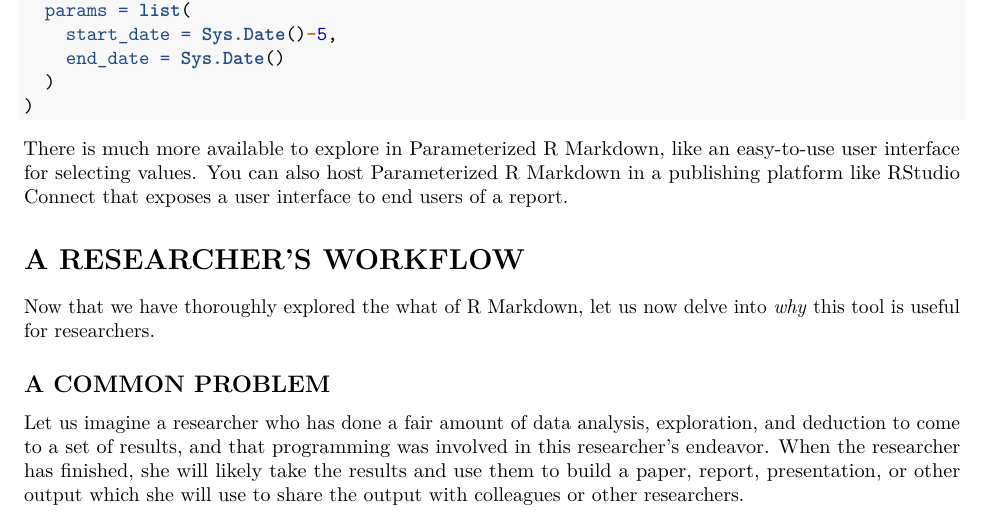
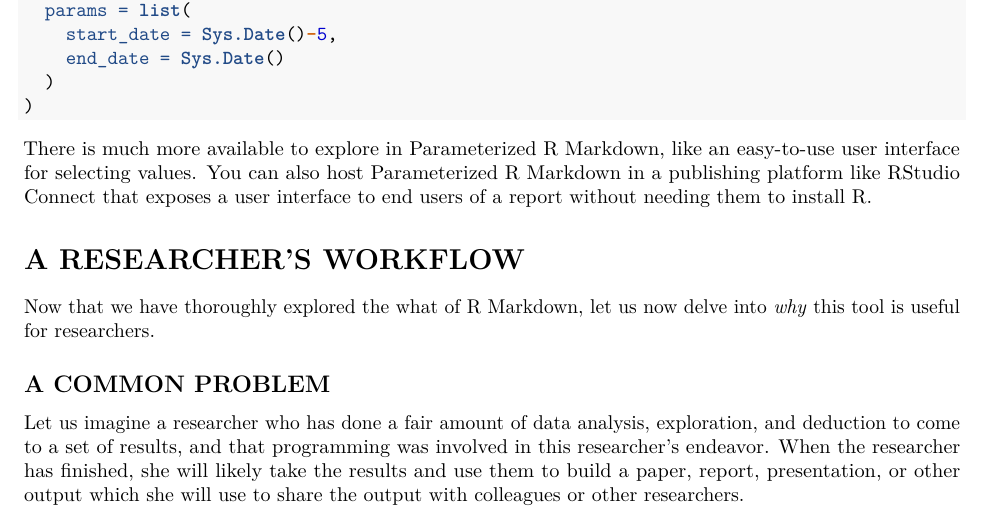
Before and after one commit to colearendt/rmarkdown-for-reproducible-research, an R Markdown document (paper.Rmd): part of page 4 of 5, cut so that both start at the same text. Rendered offline with R 4.5, knitr and Pandoc, then LaTeX, with nearby package versions.

Commit message:
add clarification about needing R installed

```diff
--- a/paper.Rmd
+++ b/paper.Rmd
@@ -216,7 +216,7 @@ interface](https://bookdown.org/yihui/rmarkdown/params-knit.html#the-interactive
 for selecting values. You can also host Parameterized R Markdown in a publishing
 platform like RStudio Connect that [exposes a user interface to end
 users](https://docs.rstudio.com/connect/user/param-rmarkdown.html#publish-param-rmarkdown)
-of a report.
+of a report without needing them to install R.
 
 # A RESEARCHER'S WORKFLOW
 
```
